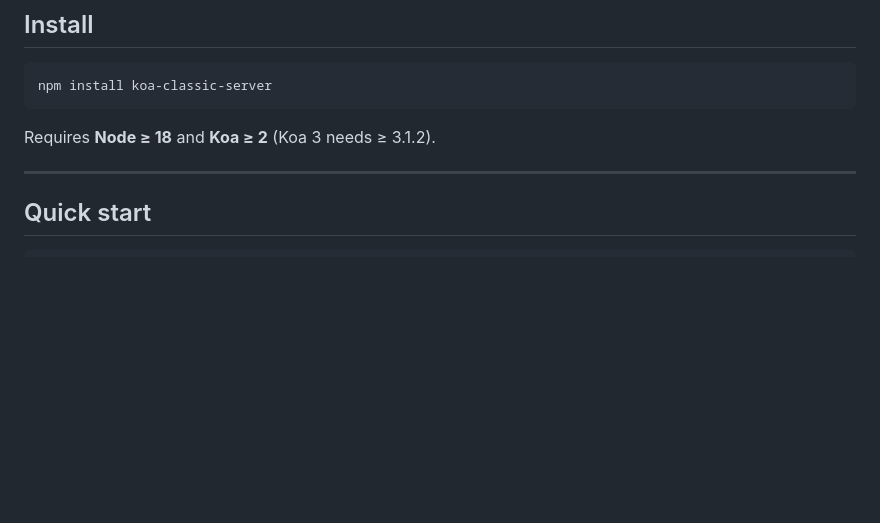
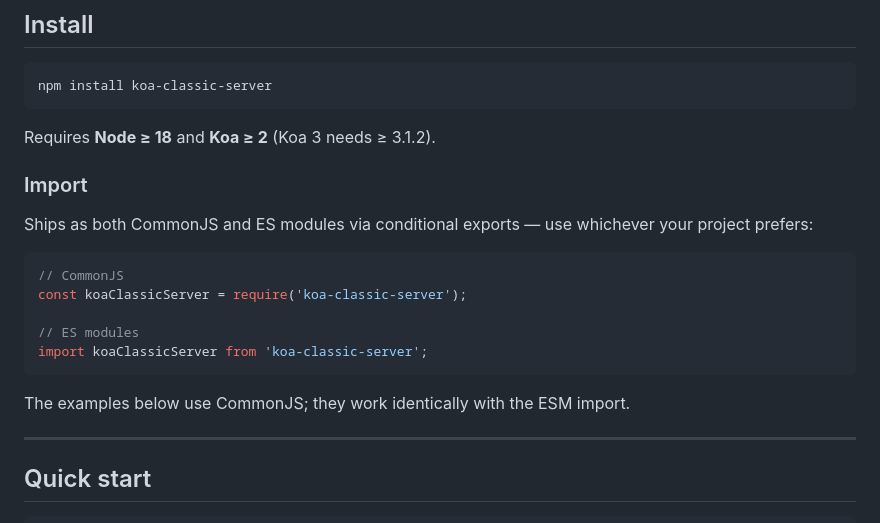
Before and after one commit to italopaesano/koa-classic-server, a Markdown page: README.md, the part around one of its changes. Rendered like a GitHub page; blank space fills up the shorter version.

````diff
--- a/README.md
+++ b/README.md
@@ -26,6 +26,20 @@ npm install koa-classic-server
 ```
 
 Requires **Node ≥ 18** and **Koa ≥ 2** (Koa 3 needs ≥ 3.1.2).
+
+### Import
+
+Ships as both CommonJS and ES modules via conditional exports — use whichever your project prefers:
+
+```javascript
+// CommonJS
+const koaClassicServer = require('koa-classic-server');
+
+// ES modules
+import koaClassicServer from 'koa-classic-server';
+```
+
+The examples below use CommonJS; they work identically with the ESM import.
 
 ---
 
````
Also changed, not shown: other parts of README.md (+54 -0 lines).
